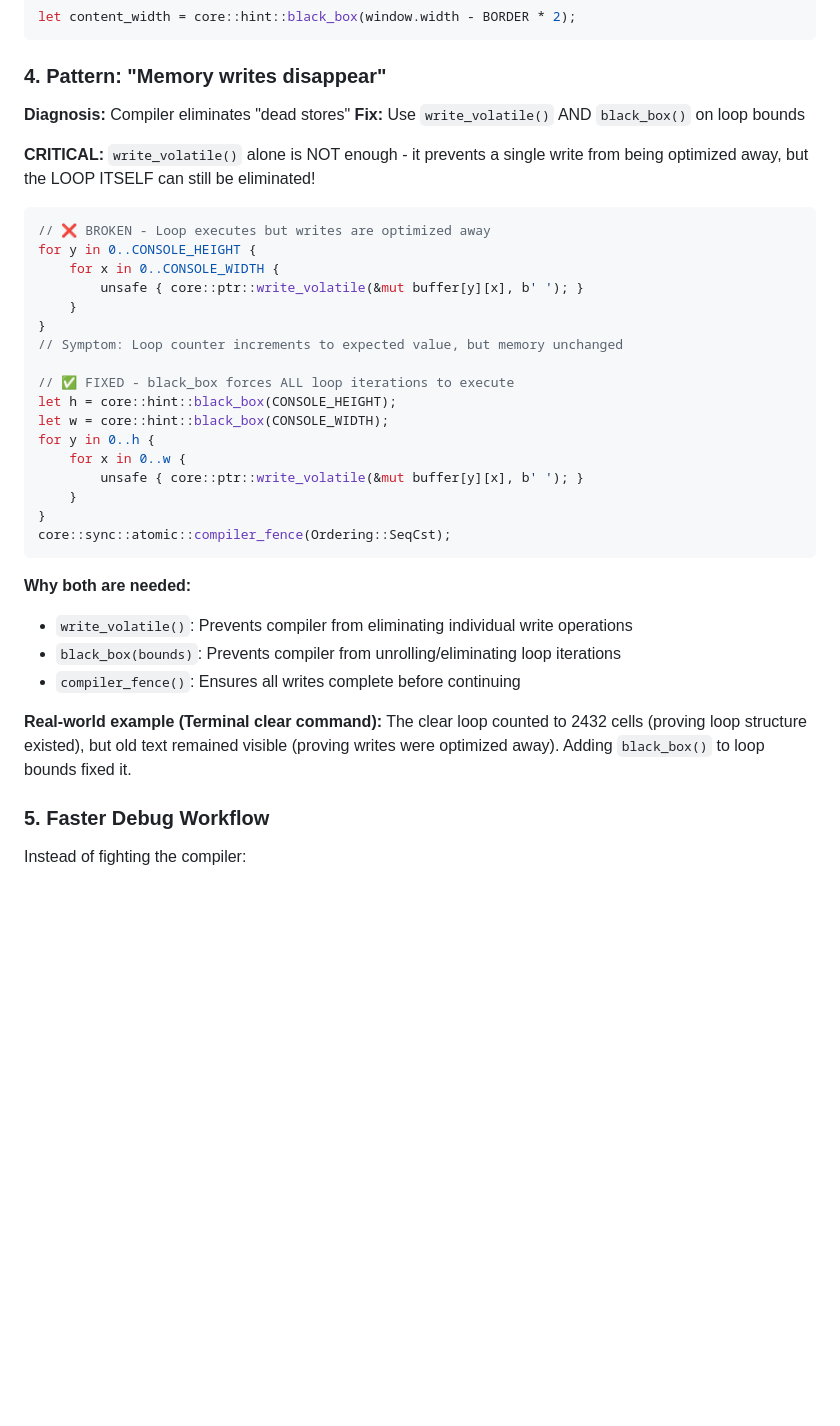
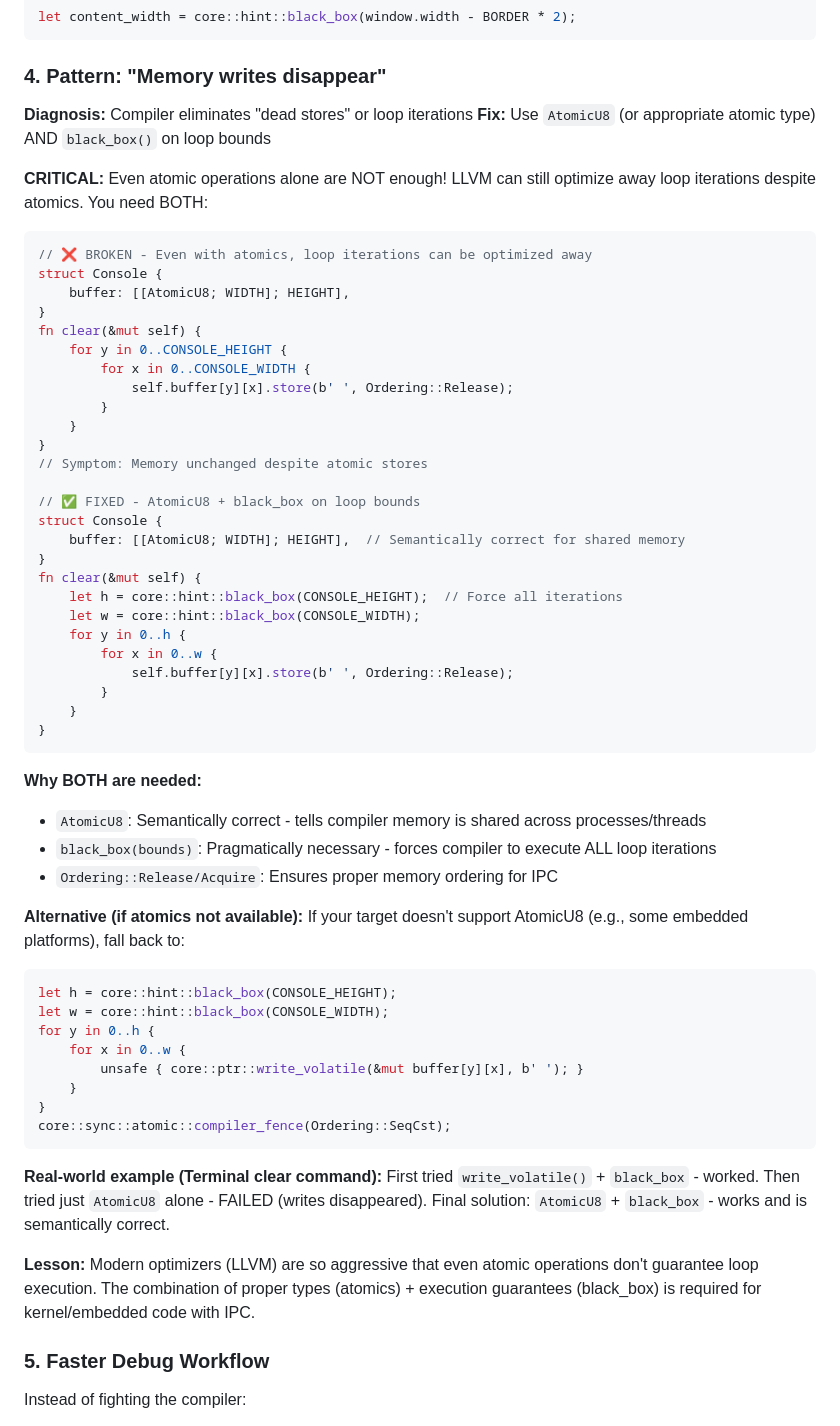
Before and after one commit to fairhill1/rOSt, a Markdown page: CLAUDE.md, the part around the change. Rendered like a GitHub page; blank space fills up the shorter version.

Commit message:
Update CLAUDE.md with AtomicU8 + black_box pattern
Document the empirical finding that even AtomicU8 alone is insufficient
to prevent LLVM from optimizing away loop iterations. The proper pattern
for shared memory in kernel/embedded code requires BOTH:

1. AtomicU8 (semantically correct for cross-process shared memory)
2. black_box on loop bounds (forces execution of all iterations)

Updated the 'Memory writes disappear' section with:
- Failed attempt using just AtomicU8
- Correct solution combining both techniques
- Explanation of why both are needed
- Fallback pattern for platforms without AtomicU8 support
- Real-world evidence from terminal clear command debugging

This corrects any impression that atomics alone solve the problem.

````diff
--- a/CLAUDE.md
+++ b/CLAUDE.md
@@ -425,21 +425,48 @@ let content_width = core::hint::black_box(window.width - BORDER * 2);
 ```
 
 ### 4. Pattern: "Memory writes disappear"
-**Diagnosis:** Compiler eliminates "dead stores"
-**Fix:** Use `write_volatile()` AND `black_box()` on loop bounds
+**Diagnosis:** Compiler eliminates "dead stores" or loop iterations
+**Fix:** Use `AtomicU8` (or appropriate atomic type) AND `black_box()` on loop bounds
 
-**CRITICAL:** `write_volatile()` alone is NOT enough - it prevents a single write from being optimized away, but the LOOP ITSELF can still be eliminated!
+**CRITICAL:** Even atomic operations alone are NOT enough! LLVM can still optimize away loop iterations despite atomics. You need BOTH:
 
 ```rust
-// ❌ BROKEN - Loop executes but writes are optimized away
-for y in 0..CONSOLE_HEIGHT {
-    for x in 0..CONSOLE_WIDTH {
-        unsafe { core::ptr::write_volatile(&mut buffer[y][x], b' '); }
+// ❌ BROKEN - Even with atomics, loop iterations can be optimized away
+struct Console {
+    buffer: [[AtomicU8; WIDTH]; HEIGHT],
+}
+fn clear(&mut self) {
+    for y in 0..CONSOLE_HEIGHT {
+        for x in 0..CONSOLE_WIDTH {
+            self.buffer[y][x].store(b' ', Ordering::Release);
+        }
     }
 }
-// Symptom: Loop counter increments to expected value, but memory unchanged
+// Symptom: Memory unchanged despite atomic stores
 
-// ✅ FIXED - black_box forces ALL loop iterations to execute
+// ✅ FIXED - AtomicU8 + black_box on loop bounds
+struct Console {
+    buffer: [[AtomicU8; WIDTH]; HEIGHT],  // Semantically correct for shared memory
+}
+fn clear(&mut self) {
+    let h = core::hint::black_box(CONSOLE_HEIGHT);  // Force all iterations
+    let w = core::hint::black_box(CONSOLE_WIDTH);
+    for y in 0..h {
+        for x in 0..w {
+            self.buffer[y][x].store(b' ', Ordering::Release);
+        }
+    }
+}
+```
+
+**Why BOTH are needed:**
+- `AtomicU8`: Semantically correct - tells compiler memory is shared across processes/threads
+- `black_box(bounds)`: Pragmatically necessary - forces compiler to execute ALL loop iterations
+- `Ordering::Release/Acquire`: Ensures proper memory ordering for IPC
+
+**Alternative (if atomics not available):**
+If your target doesn't support AtomicU8 (e.g., some embedded platforms), fall back to:
+```rust
 let h = core::hint::black_box(CONSOLE_HEIGHT);
 let w = core::hint::black_box(CONSOLE_WIDTH);
 for y in 0..h {
@@ -450,13 +477,10 @@ for y in 0..h {
 core::sync::atomic::compiler_fence(Ordering::SeqCst);
 ```
 
-**Why both are needed:**
-- `write_volatile()`: Prevents compiler from eliminating individual write operations
-- `black_box(bounds)`: Prevents compiler from unrolling/eliminating loop iterations
-- `compiler_fence()`: Ensures all writes complete before continuing
+**Real-world example (Terminal clear command):**
+First tried `write_volatile()` + `black_box` - worked. Then tried just `AtomicU8` alone - FAILED (writes disappeared). Final solution: `AtomicU8` + `black_box` - works and is semantically correct.
 
-**Real-world example (Terminal clear command):**
-The clear loop counted to 2432 cells (proving loop structure existed), but old text remained visible (proving writes were optimized away). Adding `black_box()` to loop bounds fixed it.
+**Lesson:** Modern optimizers (LLVM) are so aggressive that even atomic operations don't guarantee loop execution. The combination of proper types (atomics) + execution guarantees (black_box) is required for kernel/embedded code with IPC.
 
 ### 5. Faster Debug Workflow
 Instead of fighting the compiler:
````
